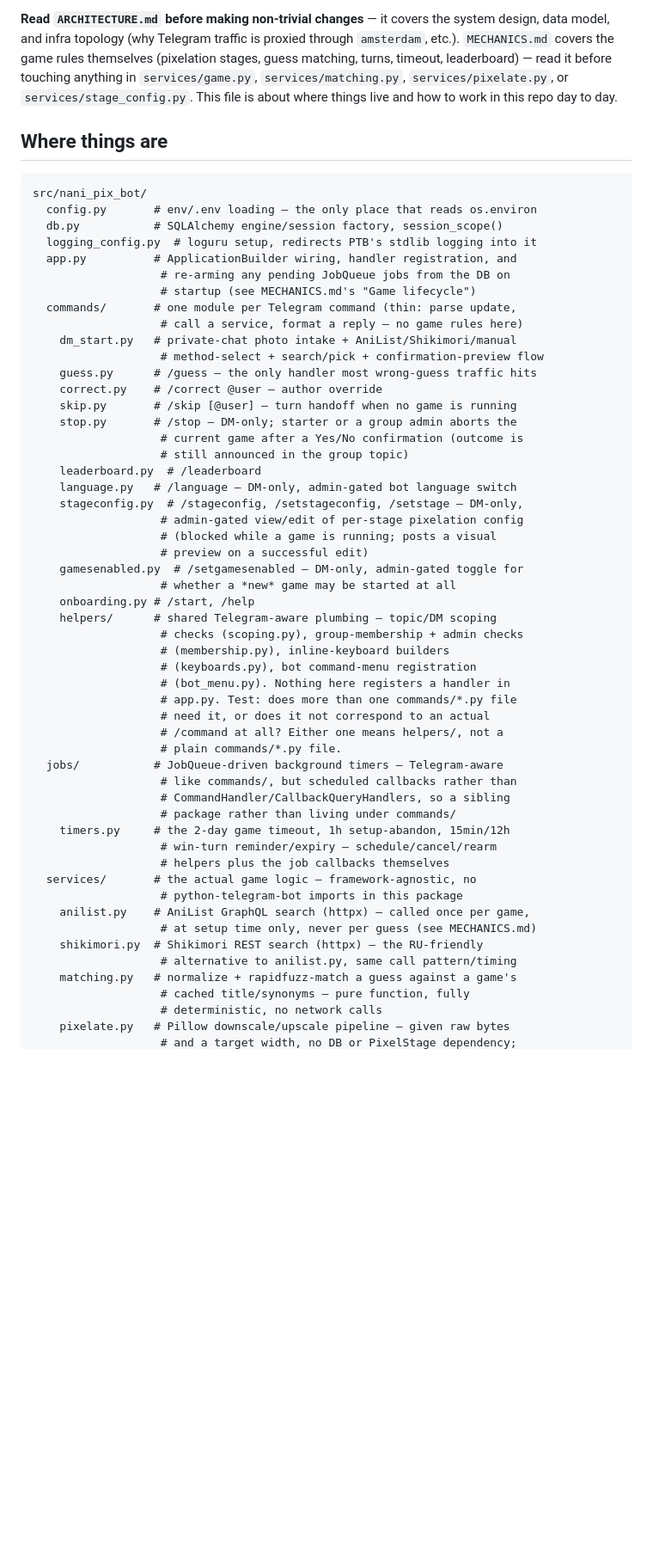
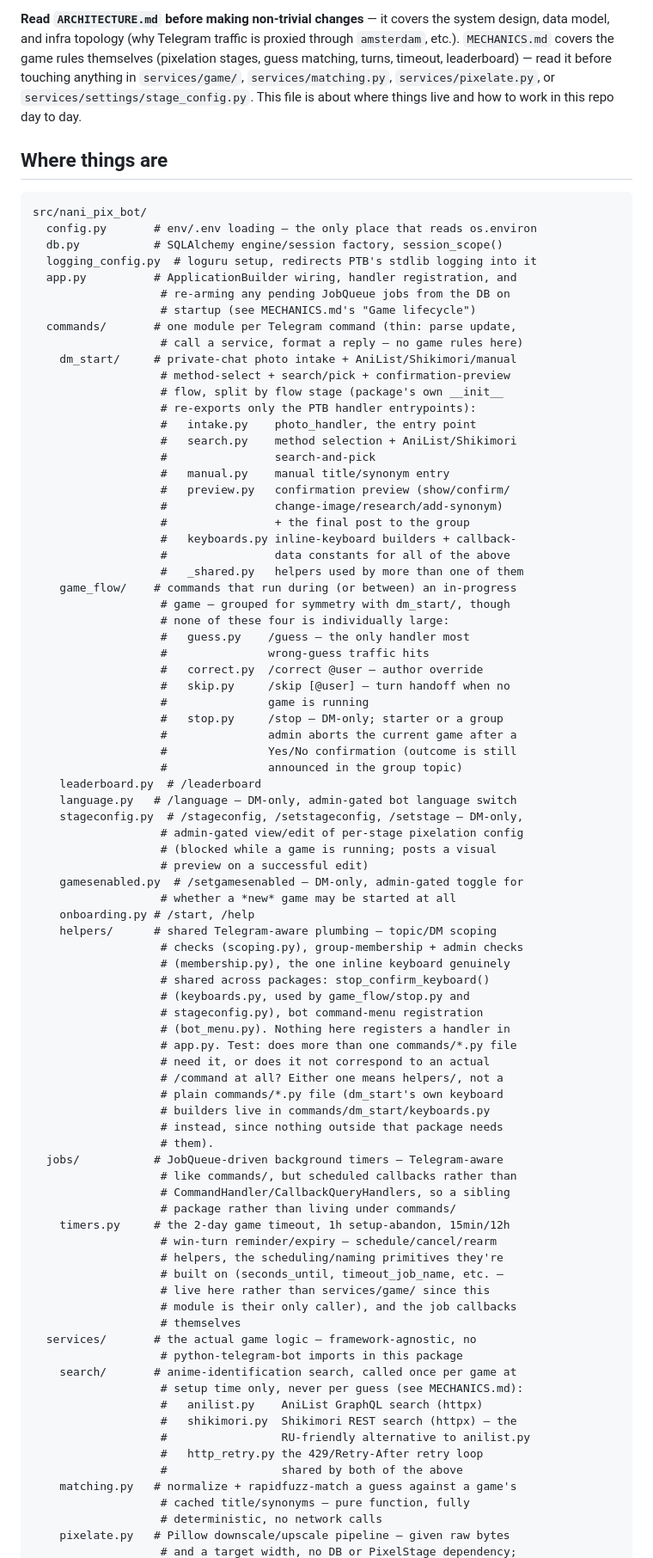
Before and after one commit to sm-steel/nani-pix-bot, a Markdown page: CLAUDE.md, the part around one of its changes. Shown at 86% size. Drawn GitHub-style; blank space fills up the shorter version.

```diff
--- a/CLAUDE.md
+++ b/CLAUDE.md
@@ -12,8 +12,9 @@ Compose stack on the `moscow` VPS.
 system design, data model, and infra topology (why Telegram traffic is
 proxied through `amsterdam`, etc.). `MECHANICS.md` covers the game rules
 themselves (pixelation stages, guess matching, turns, timeout, leaderboard) —
-read it before touching anything in `services/game.py`,
-`services/matching.py`, `services/pixelate.py`, or `services/stage_config.py`.
+read it before touching anything in `services/game/`,
+`services/matching.py`, `services/pixelate.py`, or
+`services/settings/stage_config.py`.
 This file is about where things live and how to work in this repo day to day.
 
 ## Where things are
@@ -28,14 +29,32 @@ src/nani_pix_bot/
                    # startup (see MECHANICS.md's "Game lifecycle")
   commands/       # one module per Telegram command (thin: parse update,
                    # call a service, format a reply — no game rules here)
-    dm_start.py   # private-chat photo intake + AniList/Shikimori/manual
-                   # method-select + search/pick + confirmation-preview flow
-    guess.py      # /guess — the only handler most wrong-guess traffic hits
-    correct.py    # /correct @user — author override
-    skip.py       # /skip [@user] — turn handoff when no game is running
-    stop.py       # /stop — DM-only; starter or a group admin aborts the
-                   # current game after a Yes/No confirmation (outcome is
-                   # still announced in the group topic)
+    dm_start/     # private-chat photo intake + AniList/Shikimori/manual
+                   # method-select + search/pick + confirmation-preview
+                   # flow, split by flow stage (package's own __init__
+                   # re-exports only the PTB handler entrypoints):
+                   #   intake.py    photo_handler, the entry point
+                   #   search.py    method selection + AniList/Shikimori
+                   #                search-and-pick
+                   #   manual.py    manual title/synonym entry
+                   #   preview.py   confirmation preview (show/confirm/
+                   #                change-image/research/add-synonym)
+                   #                + the final post to the group
+                   #   keyboards.py inline-keyboard builders + callback-
+                   #                data constants for all of the above
+                   #   _shared.py   helpers used by more than one of them
+    game_flow/    # commands that run during (or between) an in-progress
+                   # game — grouped for symmetry with dm_start/, though
+                   # none of these four is individually large:
+                   #   guess.py    /guess — the only handler most
+                   #               wrong-guess traffic hits
+                   #   correct.py  /correct @user — author override
+                   #   skip.py     /skip [@user] — turn handoff when no
+                   #               game is running
+                   #   stop.py     /stop — DM-only; starter or a group
+                   #               admin aborts the current game after a
+                   #               Yes/No confirmation (outcome is still
+                   #               announced in the group topic)
     leaderboard.py  # /leaderboard
     language.py   # /language — DM-only, admin-gated bot language switch
     stageconfig.py  # /stageconfig, /setstageconfig, /setstage — DM-only,
@@ -47,26 +66,38 @@ src/nani_pix_bot/
     onboarding.py # /start, /help
     helpers/      # shared Telegram-aware plumbing — topic/DM scoping
                    # checks (scoping.py), group-membership + admin checks
-                   # (membership.py), inline-keyboard builders
-                   # (keyboards.py), bot command-menu registration
+                   # (membership.py), the one inline keyboard genuinely
+                   # shared across packages: stop_confirm_keyboard()
+                   # (keyboards.py, used by game_flow/stop.py and
+                   # stageconfig.py), bot command-menu registration
                    # (bot_menu.py). Nothing here registers a handler in
                    # app.py. Test: does more than one commands/*.py file
                    # need it, or does it not correspond to an actual
                    # /command at all? Either one means helpers/, not a
-                   # plain commands/*.py file.
+                   # plain commands/*.py file (dm_start's own keyboard
+                   # builders live in commands/dm_start/keyboards.py
+                   # instead, since nothing outside that package needs
+                   # them).
   jobs/           # JobQueue-driven background timers — Telegram-aware
                    # like commands/, but scheduled callbacks rather than
                    # CommandHandler/CallbackQueryHandlers, so a sibling
                    # package rather than living under commands/
     timers.py     # the 2-day game timeout, 1h setup-abandon, 15min/12h
                    # win-turn reminder/expiry — schedule/cancel/rearm
-                   # helpers plus the job callbacks themselves
+                   # helpers, the scheduling/naming primitives they're
+                   # built on (seconds_until, timeout_job_name, etc. —
+                   # live here rather than services/game/ since this
+                   # module is their only caller), and the job callbacks
+                   # themselves
   services/       # the actual game logic — framework-agnostic, no
                    # python-telegram-bot imports in this package
-    anilist.py    # AniList GraphQL search (httpx) — called once per game,
-                   # at setup time only, never per guess (see MECHANICS.md)
-    shikimori.py  # Shikimori REST search (httpx) — the RU-friendly
-                   # alternative to anilist.py, same call pattern/timing
+    search/       # anime-identification search, called once per game at
+                   # setup time only, never per guess (see MECHANICS.md):
+                   #   anilist.py    AniList GraphQL search (httpx)
+                   #   shikimori.py  Shikimori REST search (httpx) — the
+                   #                 RU-friendly alternative to anilist.py
+                   #   http_retry.py the 429/Retry-After retry loop
+                   #                 shared by both of the above
     matching.py   # normalize + rapidfuzz-match a guess against a game's
                    # cached title/synonyms — pure function, fully
                    # deterministic, no network calls
```
Also changed, not shown: other parts of CLAUDE.md (+20 -9 lines), ARCHITECTURE.md (+10 -8 lines), MECHANICS.md (+1 -1 lines).
